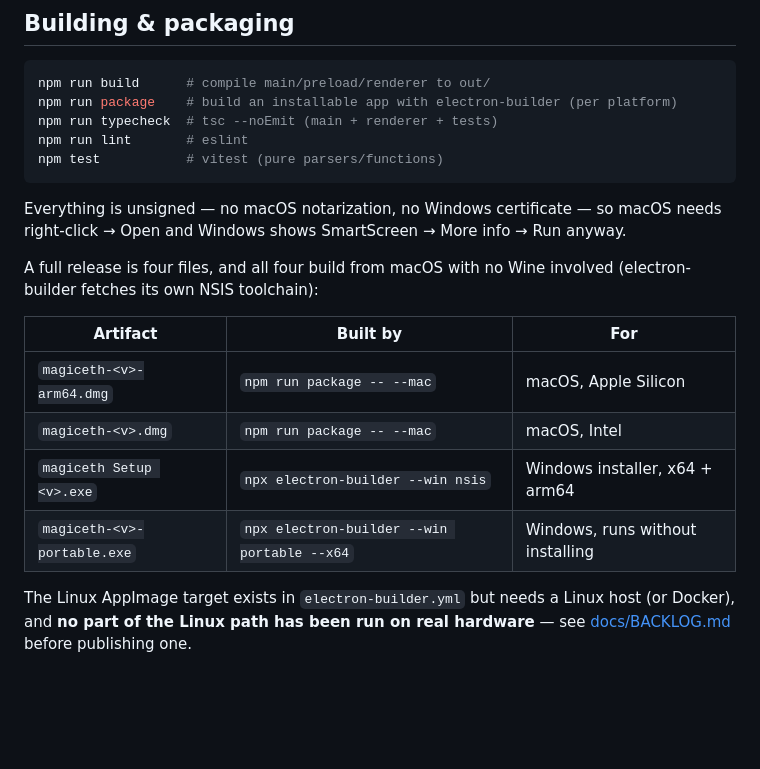
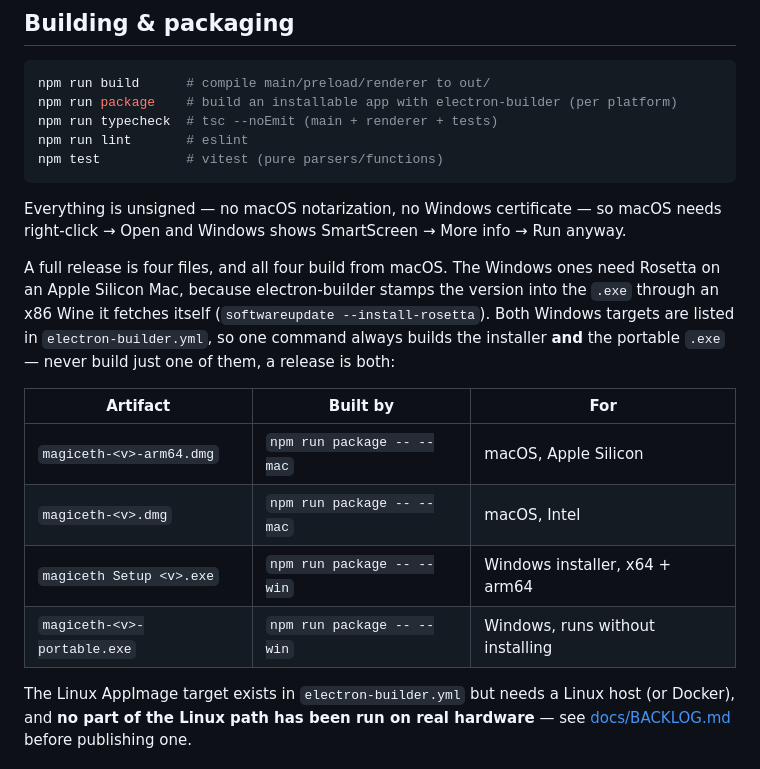
Before and after one commit to carlhannes/magiceth, a Markdown page: README.md, the part around the change. Drawn GitHub-style; blank space fills up the shorter version.

Commit message:
docs: one command builds both windows artifacts; rosetta note
Co-Authored-By: Claude Fable 5.1 <noreply@anthropic.com>

```diff
--- a/README.md
+++ b/README.md
@@ -254,15 +254,18 @@ npm test           # vitest (pure parsers/functions)
 Everything is unsigned — no macOS notarization, no Windows certificate — so macOS needs
 right-click → Open and Windows shows SmartScreen → More info → Run anyway.
 
-A full release is four files, and all four build from macOS with no Wine involved (electron-builder
-fetches its own NSIS toolchain):
+A full release is four files, and all four build from macOS. The Windows ones need Rosetta on an
+Apple Silicon Mac, because electron-builder stamps the version into the `.exe` through an x86 Wine
+it fetches itself (`softwareupdate --install-rosetta`). Both Windows targets are listed in
+`electron-builder.yml`, so one command always builds the installer **and** the portable `.exe` —
+never build just one of them, a release is both:
 
-| Artifact                    | Built by                                    | For                              |
-| --------------------------- | ------------------------------------------- | -------------------------------- |
-| `magiceth-<v>-arm64.dmg`    | `npm run package -- --mac`                  | macOS, Apple Silicon             |
-| `magiceth-<v>.dmg`          | `npm run package -- --mac`                  | macOS, Intel                     |
-| `magiceth Setup <v>.exe`    | `npx electron-builder --win nsis`           | Windows installer, x64 + arm64   |
-| `magiceth-<v>-portable.exe` | `npx electron-builder --win portable --x64` | Windows, runs without installing |
+| Artifact                    | Built by                   | For                              |
+| --------------------------- | -------------------------- | -------------------------------- |
+| `magiceth-<v>-arm64.dmg`    | `npm run package -- --mac` | macOS, Apple Silicon             |
+| `magiceth-<v>.dmg`          | `npm run package -- --mac` | macOS, Intel                     |
+| `magiceth Setup <v>.exe`    | `npm run package -- --win` | Windows installer, x64 + arm64   |
+| `magiceth-<v>-portable.exe` | `npm run package -- --win` | Windows, runs without installing |
 
 The Linux AppImage target exists in `electron-builder.yml` but needs a Linux host (or Docker), and
 **no part of the Linux path has been run on real hardware** — see [docs/BACKLOG.md](docs/BACKLOG.md)
```
